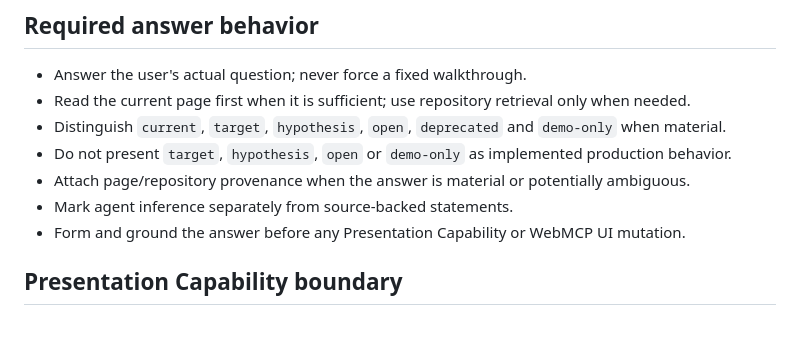
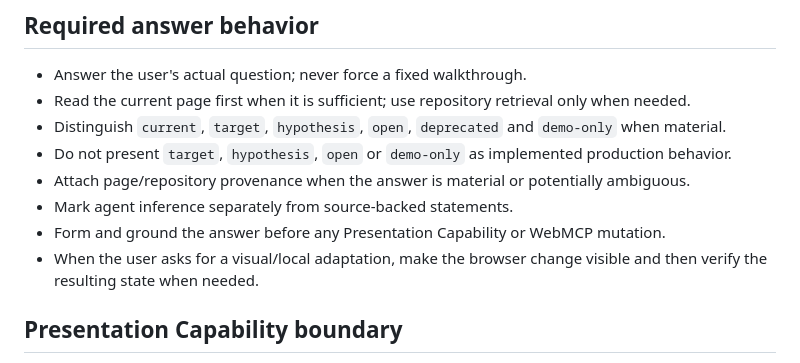
Before and after one commit to andrew-veresov/explain-him, a Markdown page: AGENTS.md, the part around one of its changes. GitHub-like rendering; blank space fills up the shorter version.

```diff
--- a/AGENTS.md
+++ b/AGENTS.md
@@ -50,7 +65,8 @@ A lower-priority source must not silently override a higher-priority source.
 - Do not present `target`, `hypothesis`, `open` or `demo-only` as implemented production behavior.
 - Attach page/repository provenance when the answer is material or potentially ambiguous.
 - Mark agent inference separately from source-backed statements.
-- Form and ground the answer before any Presentation Capability or WebMCP UI mutation.
+- Form and ground the answer before any Presentation Capability or WebMCP mutation.
+- When the user asks for a visual/local adaptation, make the browser change visible and then verify the resulting state when needed.
 
 ## Presentation Capability boundary
 
```
Also changed, not shown: other parts of AGENTS.md (+31 -17 lines).
